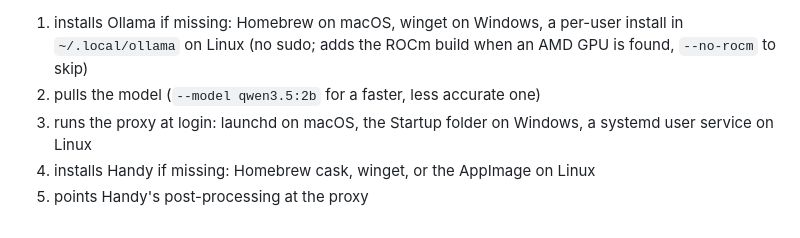
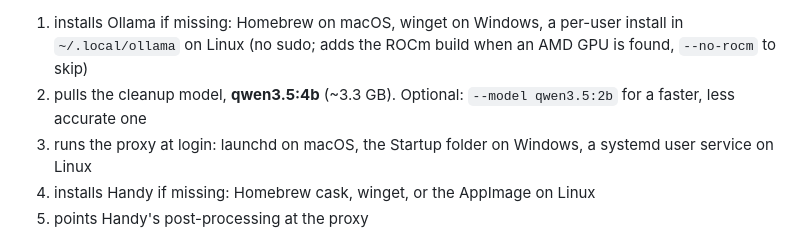
Before and after one commit to radiumcoders/localflow, a Markdown page: README.md, the part around the change. Drawn GitHub-style.

Commit message:
README: name qwen3.5:4b as the model install.py pulls

```diff
--- a/README.md
+++ b/README.md
@@ -70,7 +70,8 @@ python3 install.py                      # Windows: py install.py
 1. installs Ollama if missing: Homebrew on macOS, winget on Windows, a per-user
    install in `~/.local/ollama` on Linux (no sudo; adds the ROCm build when an
    AMD GPU is found, `--no-rocm` to skip)
-2. pulls the model (`--model qwen3.5:2b` for a faster, less accurate one)
+2. pulls the cleanup model, **qwen3.5:4b** (~3.3 GB). Optional: `--model qwen3.5:2b`
+   for a faster, less accurate one
 3. runs the proxy at login: launchd on macOS, the Startup folder on Windows,
    a systemd user service on Linux
 4. installs Handy if missing: Homebrew cask, winget, or the AppImage on Linux
```
